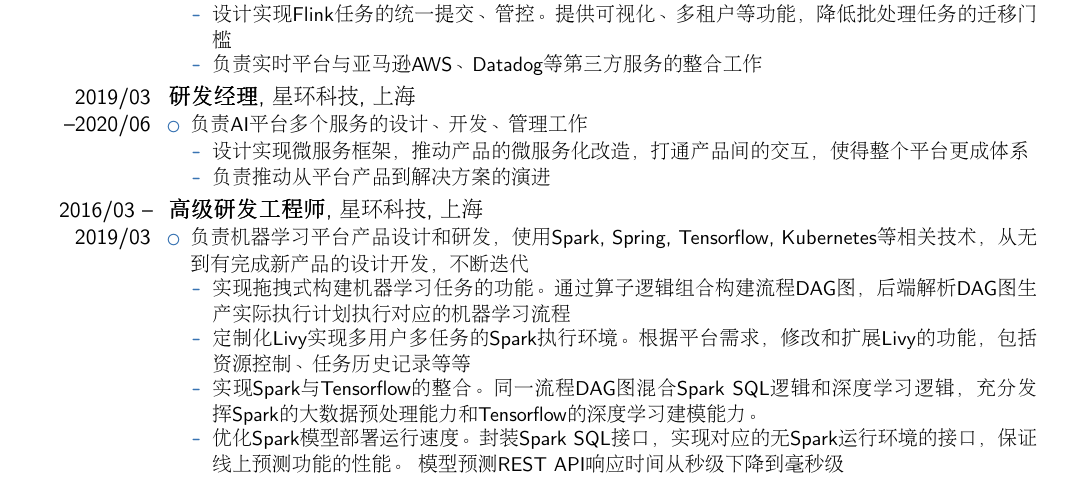
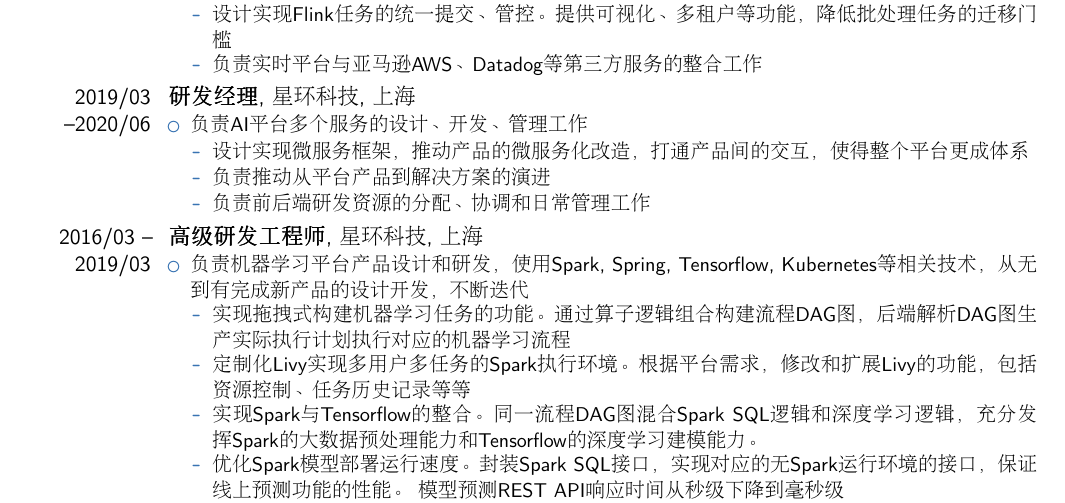
Before and after one commit to lutianming/CV, a LaTeX CV (cv_zh_Tianming_LU.tex): part of the page, cut so that both start at the same text. Compiled offline with pdfLaTeX.

Commit message:
update cv

```diff
--- a/cv_zh_Tianming_LU.tex
+++ b/cv_zh_Tianming_LU.tex
@@ -99,6 +99,7 @@
   \begin{itemize}%
   \item 设计实现微服务框架，推动产品的微服务化改造，打通产品间的交互，使得整个平台更成体系
   \item 负责推动从平台产品到解决方案的演进
+  \item 负责前后端研发资源的分配、协调和日常管理工作
   \end{itemize}
 \end{itemize}}
 \cventry{2016/03 -- 2019/03}{高级研发工程师}{星环科技}{上海}{}{%
```
